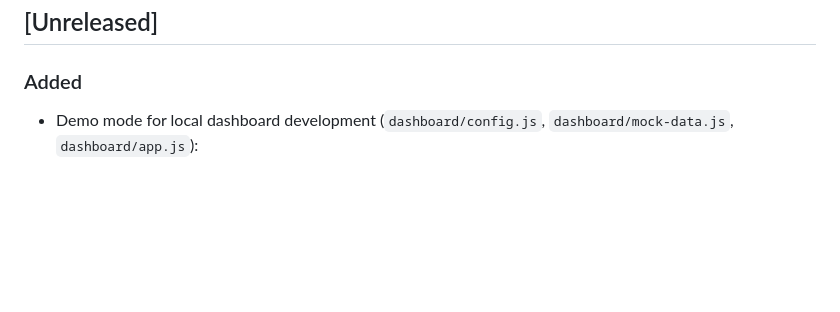
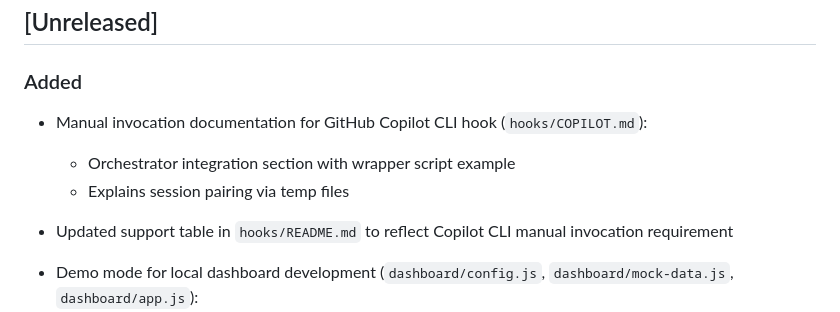
Before and after one commit to ArjenSchwarz/horizon, a Markdown page: CHANGELOG.md, the part around the change. Rendered like a GitHub page; blank space fills up the shorter version.

```diff
--- a/CHANGELOG.md
+++ b/CHANGELOG.md
@@ -8,6 +8,11 @@ and this project adheres to [Semantic Versioning](https://semver.org/spec/v2.0.0
 ## [Unreleased]
 
 ### Added
+
+- Manual invocation documentation for GitHub Copilot CLI hook (`hooks/COPILOT.md`):
+  - Orchestrator integration section with wrapper script example
+  - Explains session pairing via temp files
+- Updated support table in `hooks/README.md` to reflect Copilot CLI manual invocation requirement
 
 - Demo mode for local dashboard development (`dashboard/config.js`, `dashboard/mock-data.js`, `dashboard/app.js`):
   - Set `CONFIG.DEMO_MODE = true` to use mock data without an API
```
Also changed, not shown: hooks/COPILOT.md (+29 -0 lines), hooks/README.md (+3 -1 lines).
